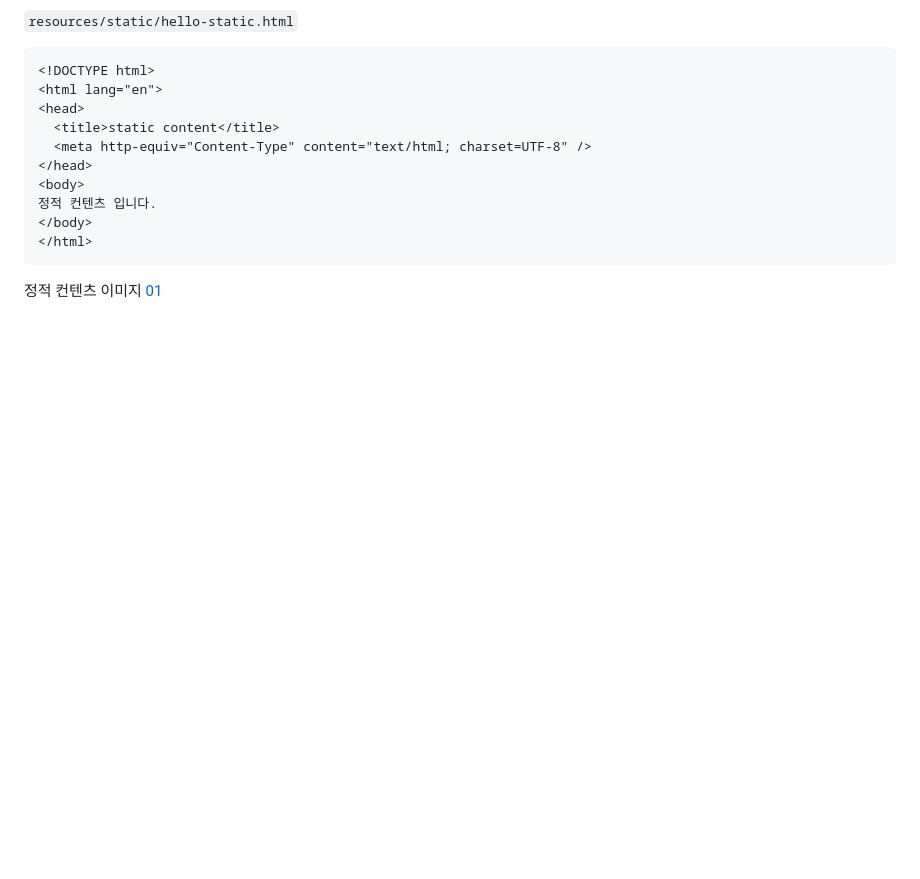
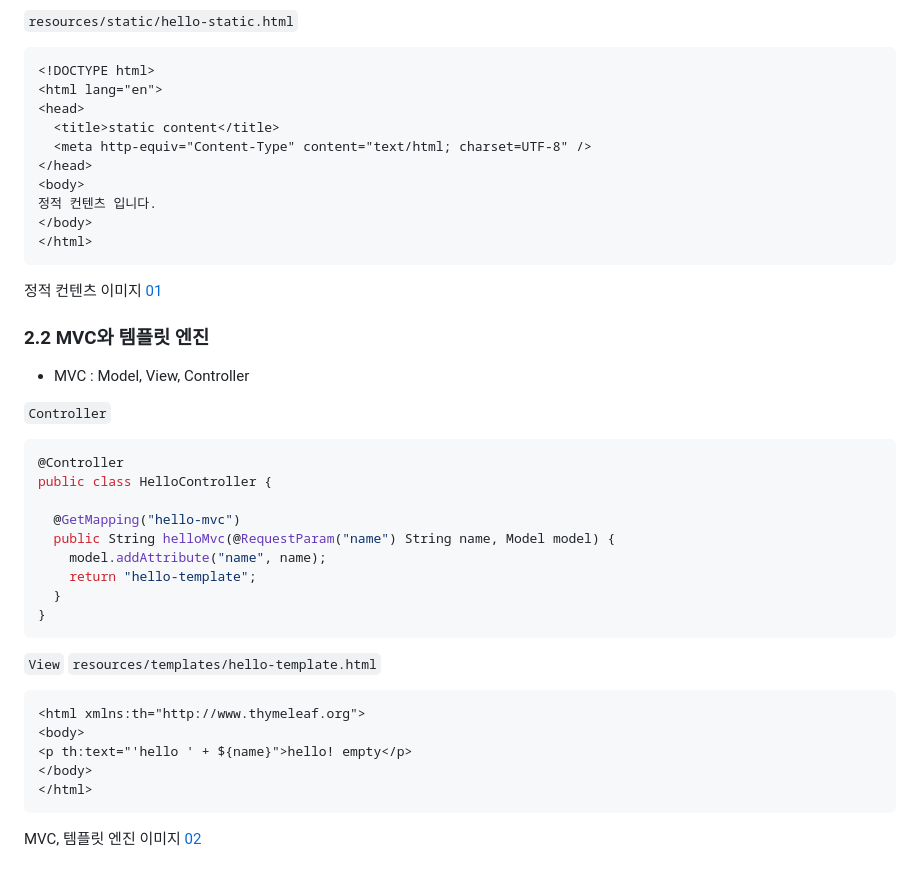
Before and after one commit to ddung1203/TIL, a Markdown page: spring/README.md, the part around the change. Rendered like a GitHub page; blank space fills up the shorter version.

Commit message:
[ADD] MVC와 템플릿 엔진

````diff
--- a/spring/README.md
+++ b/spring/README.md
@@ -125,3 +125,34 @@ bash
 
 정적 컨텐츠 이미지
 [01](./img/01.png)
+
+
+### 2.2 MVC와 템플릿 엔진
+
+- MVC : Model, View, Controller
+
+`Controller`
+``` java
+@Controller
+public class HelloController {
+
+  @GetMapping("hello-mvc")
+  public String helloMvc(@RequestParam("name") String name, Model model) {
+    model.addAttribute("name", name);
+    return "hello-template";
+  }
+}
+```
+
+`View`
+`resources/templates/hello-template.html`
+``` html
+<html xmlns:th="http://www.thymeleaf.org">
+<body>
+<p th:text="'hello ' + ${name}">hello! empty</p>
+</body>
+</html>
+```
+
+MVC, 템플릿 엔진 이미지
+[02](./img/02.png)
````
Also changed, not shown: spring/img/02.png (added), 2 other files.
